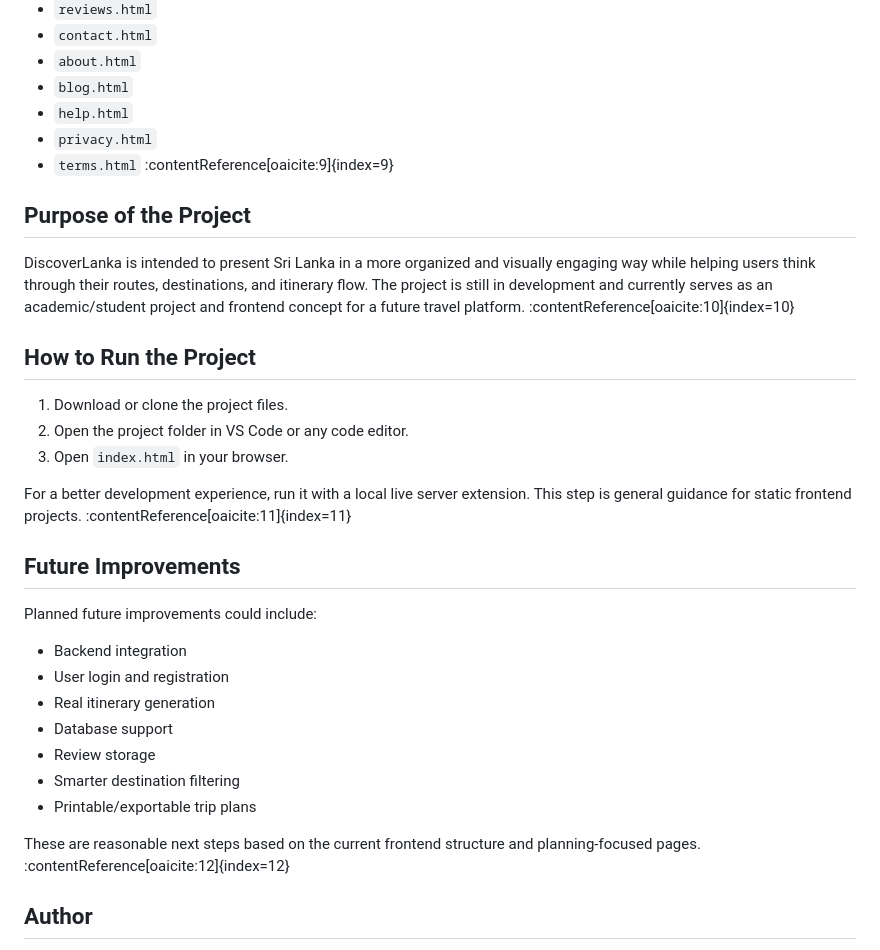
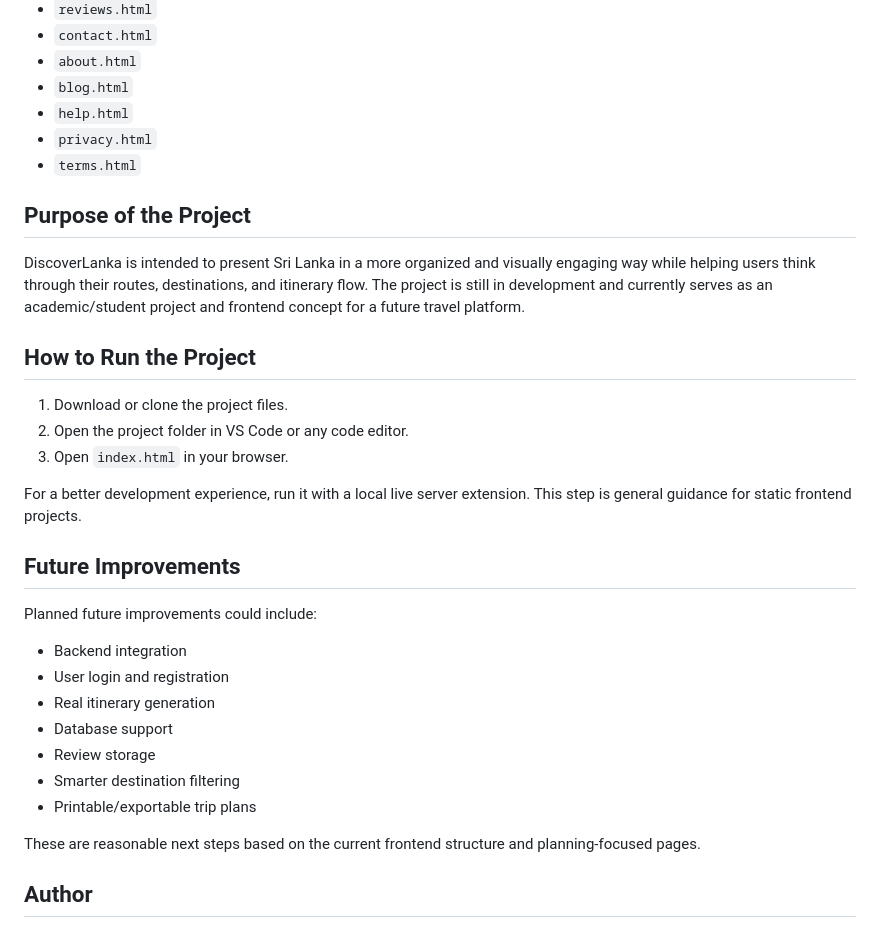
Before and after one commit to aadhil-nisar/DiscoverLanka_Frontend, a Markdown page: README.md, the part around one of its changes. GitHub-like rendering.

```diff
--- a/README.md
+++ b/README.md
@@ -76,11 +76,11 @@ Based on the live site, the project includes pages such as:
 - `blog.html`
 - `help.html`
 - `privacy.html`
-- `terms.html` :contentReference[oaicite:9]{index=9}
+- `terms.html`
 
 ## Purpose of the Project
 
-DiscoverLanka is intended to present Sri Lanka in a more organized and visually engaging way while helping users think through their routes, destinations, and itinerary flow. The project is still in development and currently serves as an academic/student project and frontend concept for a future travel platform. :contentReference[oaicite:10]{index=10}
+DiscoverLanka is intended to present Sri Lanka in a more organized and visually engaging way while helping users think through their routes, destinations, and itinerary flow. The project is still in development and currently serves as an academic/student project and frontend concept for a future travel platform.
 
 ## How to Run the Project
 
@@ -88,7 +88,7 @@ DiscoverLanka is intended to present Sri Lanka in a more organized and visually
 2. Open the project folder in VS Code or any code editor.
 3. Open `index.html` in your browser.
 
-For a better development experience, run it with a local live server extension. This step is general guidance for static frontend projects. :contentReference[oaicite:11]{index=11}
+For a better development experience, run it with a local live server extension. This step is general guidance for static frontend projects.
 
 ## Future Improvements
 
@@ -101,7 +101,7 @@ Planned future improvements could include:
 - Smarter destination filtering
 - Printable/exportable trip plans
 
-These are reasonable next steps based on the current frontend structure and planning-focused pages. :contentReference[oaicite:12]{index=12}
+These are reasonable next steps based on the current frontend structure and planning-focused pages.
 
 ## Author
 
```
Also changed, not shown: other parts of README.md (+9 -9 lines).
